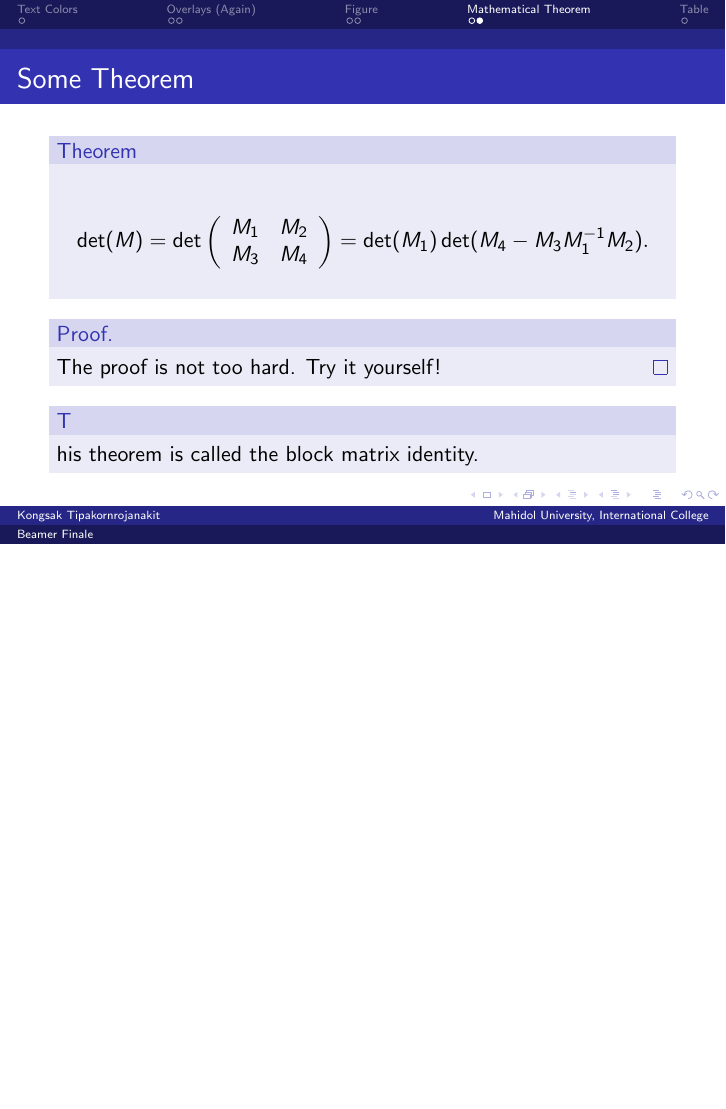
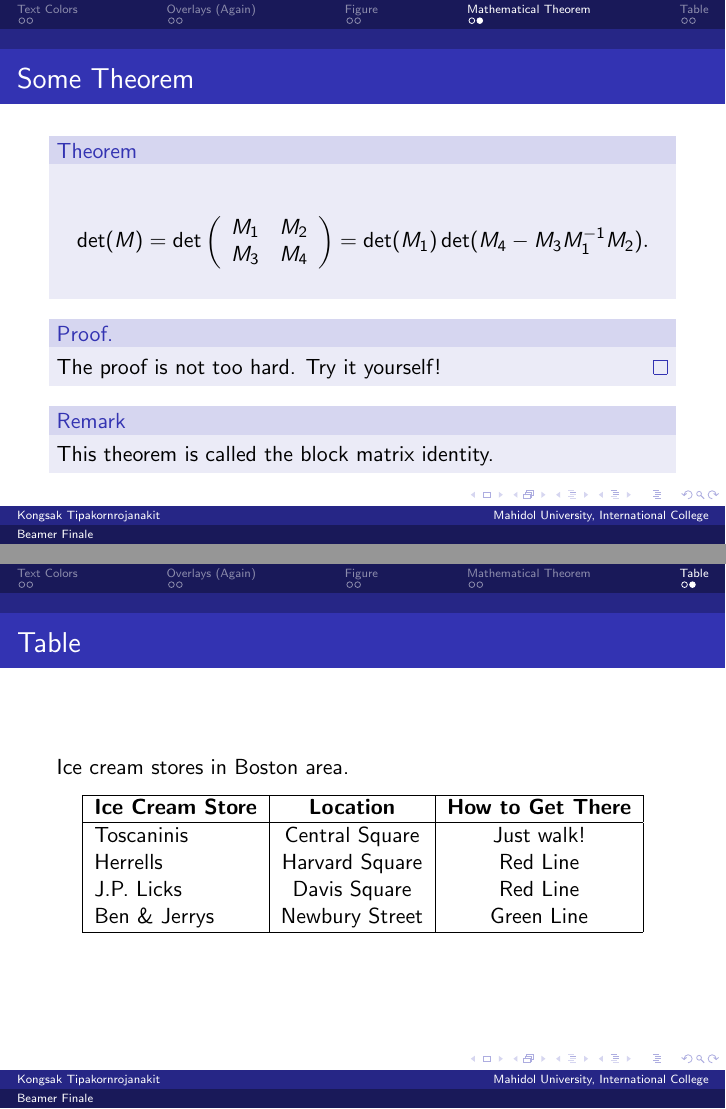
Before and after one commit to KongsakTi/MathSoftware, LaTeX slides (Week4/a-10.tex): page 20 of 21 before the commit and pages 22 and 28 of 28 after it, the two joined at a grey line, the shorter picture padded with empty space. Compiled offline with pdfLaTeX.

Commit message:
finished a10

```diff
--- a/Week4/a-10.tex
+++ b/Week4/a-10.tex
@@ -14,6 +14,7 @@
 \subtitle{Practice}
 \author{Kongsak Tipakornrojanakit}
 \institute{Mahidol University, International College}
+\date{June 17, 2014}
 \begin{document}
 
 \begin{frame}
@@ -122,11 +123,13 @@ M_3 & M_4 \\
 $$
 \end{theorem}
 
+\onslide<3>
 \begin{Proof}
 The proof is not too hard. Try it yourself!
 \end{Proof}
 
-\begin{block}
+\onslide<2->
+\begin{block}{Remark}
 This theorem is called the block matrix identity.
 \end{block}
 \end{frame}
@@ -137,4 +140,25 @@ This theorem is called the block matrix identity.
 \frametitle{Table of Contents}
 \tableofcontents[currentsection]
 \end{frame}
+
+\begin{frame}
+\frametitle{Table}
+Ice cream stores in Boston area.
+\begin{table}
+	\begin{tabular}{|l|c|c|}\hline
+		\textbf{Ice Cream Store} & \textbf{Location} & \textbf{How to Get There} \\ \hline
+
+		\onslide<2->{Toscaninis} 	& \onslide<2->{Central Square}	& \onslide<2->{Just walk!} \\
+
+		\onslide<3->{Herrells} 	& \onslide<3->{Harvard Square}	& \onslide<3->{Red Line} \\
+
+		\onslide<4->{J.P. Licks} 	& \onslide<4->{Davis Square}	& \onslide<4->{Red Line} \\
+
+		\onslide<5->{Ben \& Jerrys} 	& \onslide<5->{Newbury Street}	& \onslide<5->{Green Line} \\ \hline
+
+	\end{tabular}
+\end{table}
+
+\end{frame}
+
 \end{document}
```
Also changed, not shown: Week4/Flower.JPG (renamed from Week4/BeamerX/Flower.JPG), Week4/a-10.pdf (added), Week4/a-10.tex (2 more changed lines), 9 other files.
